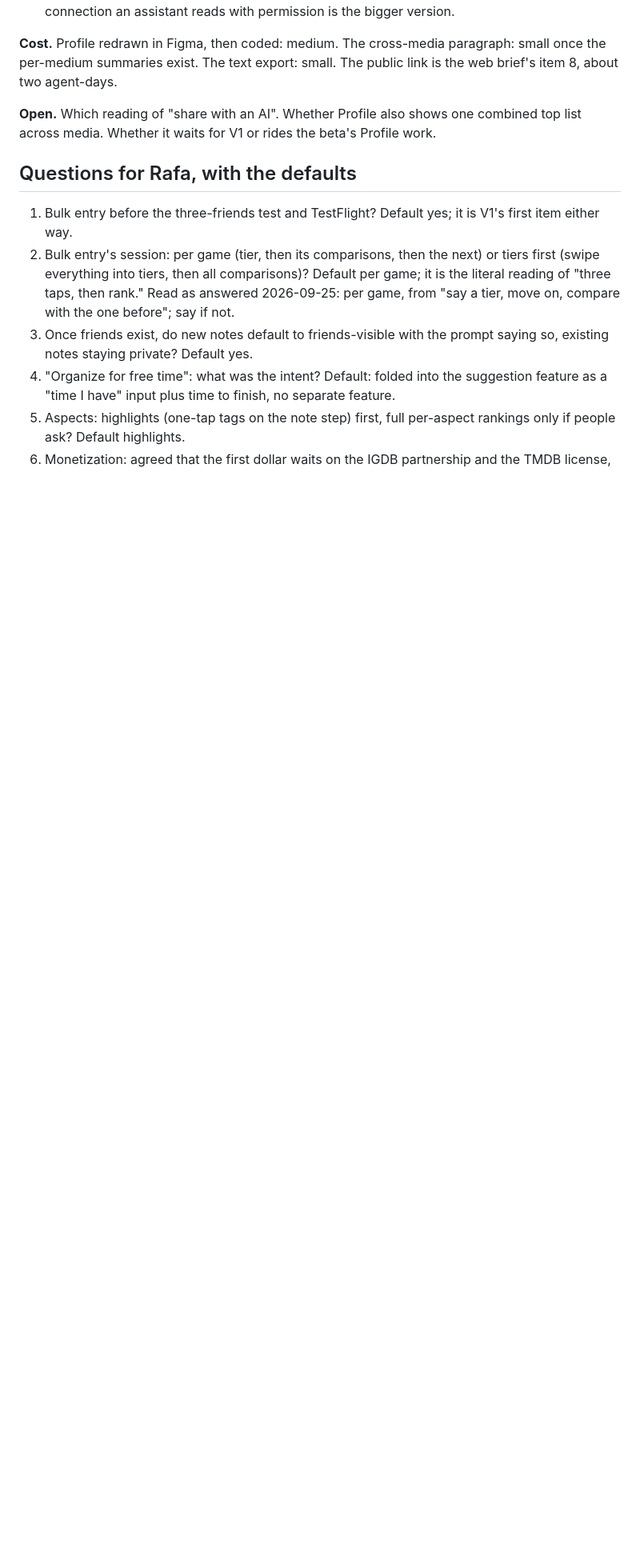
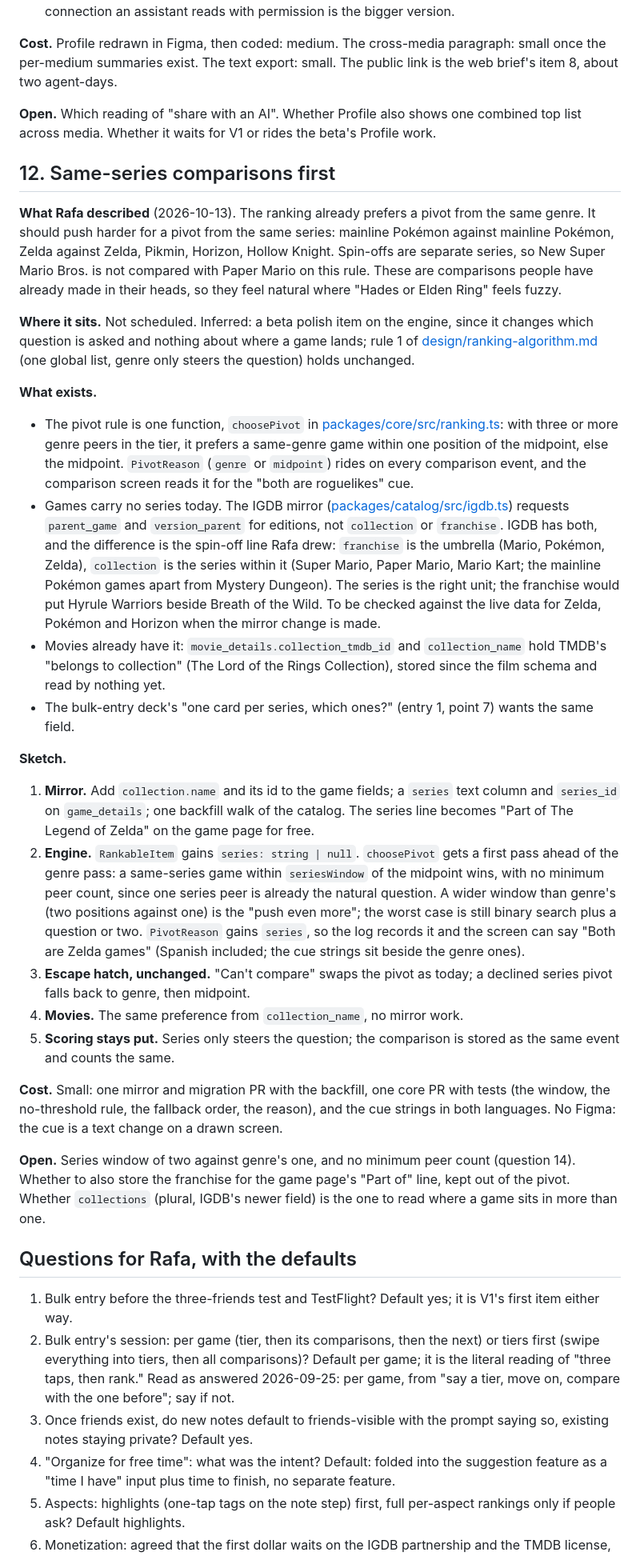
Before and after one commit to rafael-sanchezf/verso, a Markdown page: docs/feature-ideas.md, the part around one of its changes. Shown at 80% size. Drawn GitHub-style; blank space fills up the shorter version.

Commit message:
Sync from f6d71e4

```diff
--- a/docs/feature-ideas.md
+++ b/docs/feature-ideas.md
@@ -279,6 +279,29 @@ Recorded 2026-09-16 from what Rafa described and decided 2026-09-30 (decision 21
 
 **Open.** Which reading of "share with an AI". Whether Profile also shows one combined top list across media. Whether it waits for V1 or rides the beta's Profile work.
 
+## 12. Same-series comparisons first
+
+**What Rafa described** (2026-10-13). The ranking already prefers a pivot from the same genre. It should push harder for a pivot from the same series: mainline Pokémon against mainline Pokémon, Zelda against Zelda, Pikmin, Horizon, Hollow Knight. Spin-offs are separate series, so New Super Mario Bros. is not compared with Paper Mario on this rule. These are comparisons people have already made in their heads, so they feel natural where "Hades or Elden Ring" feels fuzzy.
+
+**Where it sits.** Not scheduled. Inferred: a beta polish item on the engine, since it changes which question is asked and nothing about where a game lands; rule 1 of [design/ranking-algorithm.md](design/ranking-algorithm.md) (one global list, genre only steers the question) holds unchanged.
+
+**What exists.**
+- The pivot rule is one function, `choosePivot` in [packages/core/src/ranking.ts](../packages/core/src/ranking.ts): with three or more genre peers in the tier, it prefers a same-genre game within one position of the midpoint, else the midpoint. `PivotReason` (`genre` or `midpoint`) rides on every comparison event, and the comparison screen reads it for the "both are roguelikes" cue.
+- Games carry no series today. The IGDB mirror ([packages/catalog/src/igdb.ts](../packages/catalog/src/igdb.ts)) requests `parent_game` and `version_parent` for editions, not `collection` or `franchise`. IGDB has both, and the difference is the spin-off line Rafa drew: `franchise` is the umbrella (Mario, Pokémon, Zelda), `collection` is the series within it (Super Mario, Paper Mario, Mario Kart; the mainline Pokémon games apart from Mystery Dungeon). The series is the right unit; the franchise would put Hyrule Warriors beside Breath of the Wild. To be checked against the live data for Zelda, Pokémon and Horizon when the mirror change is made.
+- Movies already have it: `movie_details.collection_tmdb_id` and `collection_name` hold TMDB's "belongs to collection" (The Lord of the Rings Collection), stored since the film schema and read by nothing yet.
+- The bulk-entry deck's "one card per series, which ones?" (entry 1, point 7) wants the same field.
+
+**Sketch.**
+1. **Mirror.** Add `collection.name` and its id to the game fields; a `series` text column and `series_id` on `game_details`; one backfill walk of the catalog. The series line becomes "Part of The Legend of Zelda" on the game page for free.
+2. **Engine.** `RankableItem` gains `series: string | null`. `choosePivot` gets a first pass ahead of the genre pass: a same-series game within `seriesWindow` of the midpoint wins, with no minimum peer count, since one series peer is already the natural question. A wider window than genre's (two positions against one) is the "push even more"; the worst case is still binary search plus a question or two. `PivotReason` gains `series`, so the log records it and the screen can say "Both are Zelda games" (Spanish included; the cue strings sit beside the genre ones).
+3. **Escape hatch, unchanged.** "Can't compare" swaps the pivot as today; a declined series pivot falls back to genre, then midpoint.
+4. **Movies.** The same preference from `collection_name`, no mirror work.
+5. **Scoring stays put.** Series only steers the question; the comparison is stored as the same event and counts the same.
+
+**Cost.** Small: one mirror and migration PR with the backfill, one core PR with tests (the window, the no-threshold rule, the fallback order, the reason), and the cue strings in both languages. No Figma: the cue is a text change on a drawn screen.
+
+**Open.** Series window of two against genre's one, and no minimum peer count (question 14). Whether to also store the franchise for the game page's "Part of" line, kept out of the pivot. Whether `collections` (plural, IGDB's newer field) is the one to read where a game sits in more than one.
+
 ## Questions for Rafa, with the defaults
 
 1. Bulk entry before the three-friends test and TestFlight? Default yes; it is V1's first item either way.
```
Also changed, not shown: other parts of docs/feature-ideas.md (+1 -0 lines).
